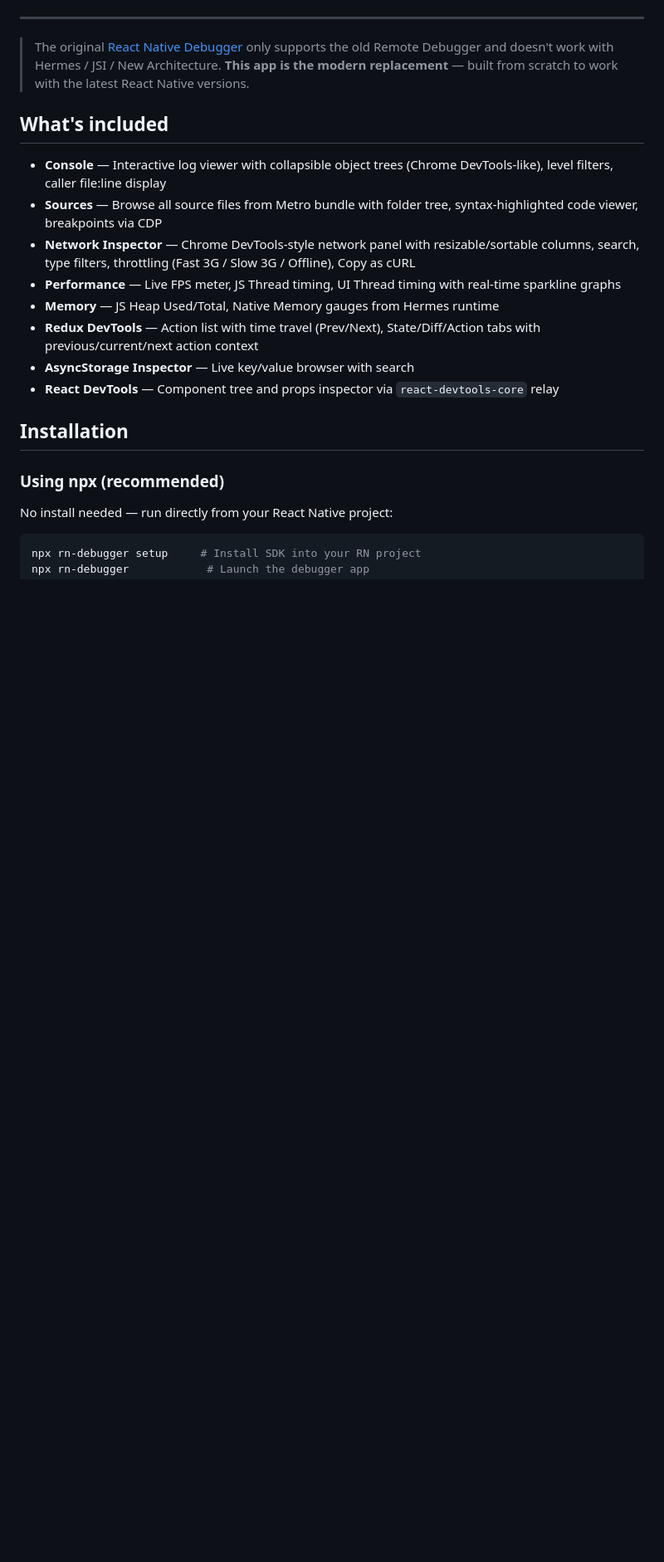
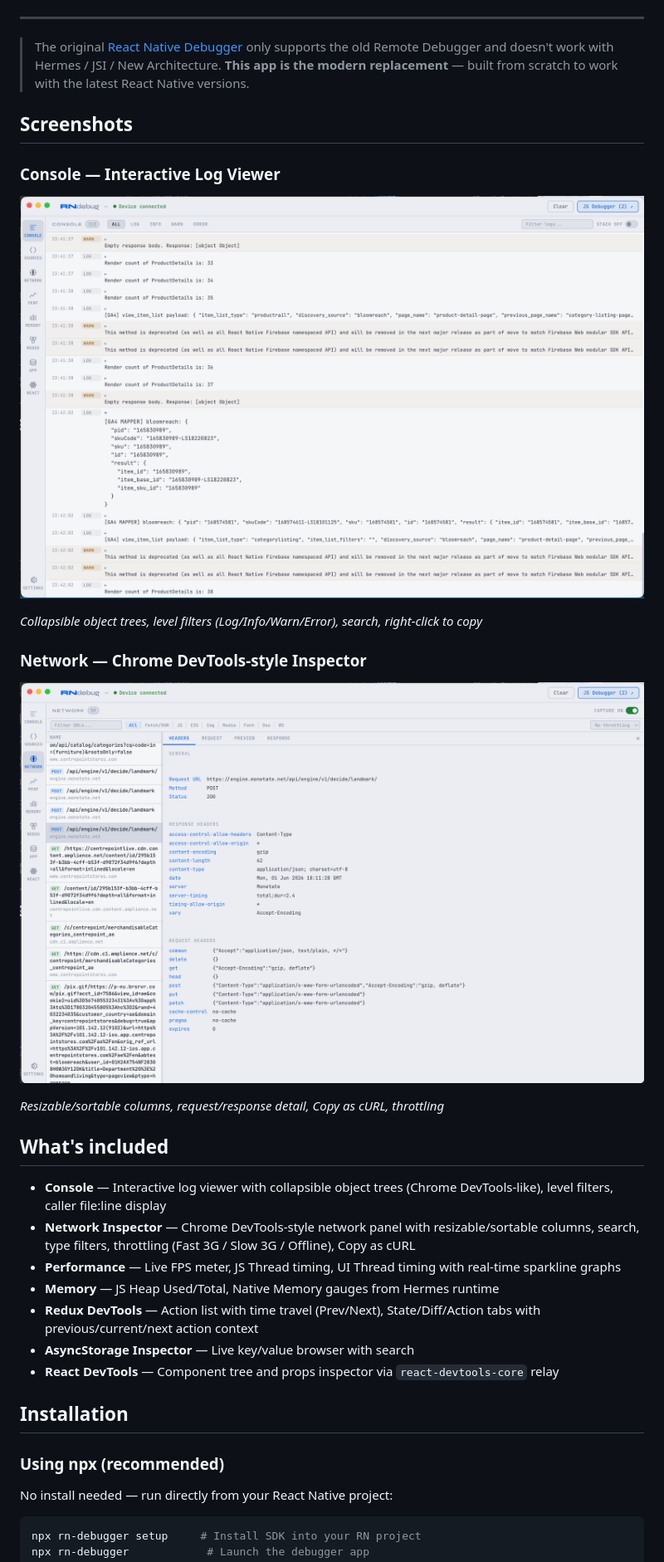
Before and after one commit to sharanagouda/react-native-debugger, a Markdown page: README.md, the part around the change printed below. Shown: that part at 83% size. GitHub-like rendering; pictures changed too: screenshots/consoleLogs.png (added), screenshots/networkLogs.png (added); blank space fills up the shorter version.

Commit message:
docs: add screenshots, contributor guidelines, and npm badge

```diff
--- a/README.md
+++ b/README.md
@@ -18,10 +19,25 @@
 
 > The original [React Native Debugger](https://github.com/jhen0409/react-native-debugger) only supports the old Remote Debugger and doesn't work with Hermes / JSI / New Architecture. **This app is the modern replacement** — built from scratch to work with the latest React Native versions.
 
+## Screenshots
+
+### Console — Interactive Log Viewer
+<p align="center">
+  <img src="screenshots/consoleLogs.png" alt="Console Panel" width="800" />
+</p>
+
+*Collapsible object trees, level filters (Log/Info/Warn/Error), search, right-click to copy*
+
+### Network — Chrome DevTools-style Inspector
+<p align="center">
+  <img src="screenshots/networkLogs.png" alt="Network Panel" width="800" />
+</p>
+
+*Resizable/sortable columns, request/response detail, Copy as cURL, throttling*
+
 ## What's included
 
 - **Console** — Interactive log viewer with collapsible object trees (Chrome DevTools-like), level filters, caller file:line display
-- **Sources** — Browse all source files from Metro bundle with folder tree, syntax-highlighted code viewer, breakpoints via CDP
 - **Network Inspector** — Chrome DevTools-style network panel with resizable/sortable columns, search, type filters, throttling (Fast 3G / Slow 3G / Offline), Copy as cURL
 - **Performance** — Live FPS meter, JS Thread timing, UI Thread timing with real-time sparkline graphs
 - **Memory** — JS Heap Used/Total, Native Memory gauges from Hermes runtime
```
Also changed, not shown: other parts of README.md (+24 -11 lines).
